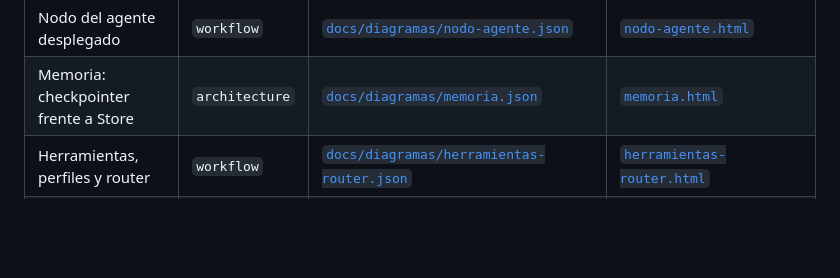
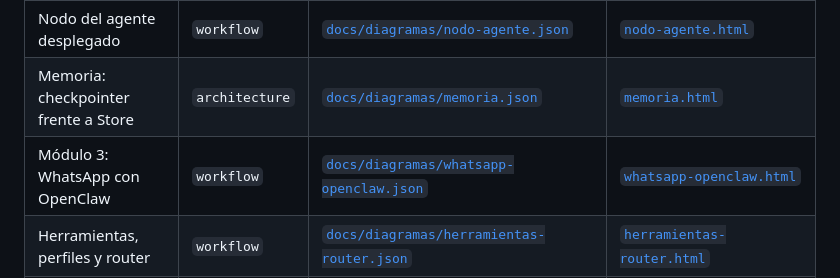
Before and after one commit to jasonCastano/proyecto_modelos_lenguaje, a Markdown page: README.md, the part around one of its changes. Rendered like a GitHub page; blank space fills up the shorter version.

Commit message:
docs(arquitectura): diagrama Archify del Módulo 3 (WhatsApp con OpenClaw) en lugar del Mermaid

```diff
--- a/README.md
+++ b/README.md
@@ -321,6 +309,7 @@ fuente tipada es un JSON versionado y el HTML no se edita a mano. Las imágenes
 | Grafo del agente (LangGraph) | `workflow` | [`docs/diagramas/grafo-agente.json`](docs/diagramas/grafo-agente.json) | [`grafo-agente.html`](docs/diagramas/grafo-agente.html) |
 | Nodo del agente desplegado | `workflow` | [`docs/diagramas/nodo-agente.json`](docs/diagramas/nodo-agente.json) | [`nodo-agente.html`](docs/diagramas/nodo-agente.html) |
 | Memoria: checkpointer frente a Store | `architecture` | [`docs/diagramas/memoria.json`](docs/diagramas/memoria.json) | [`memoria.html`](docs/diagramas/memoria.html) |
+| Módulo 3: WhatsApp con OpenClaw | `workflow` | [`docs/diagramas/whatsapp-openclaw.json`](docs/diagramas/whatsapp-openclaw.json) | [`whatsapp-openclaw.html`](docs/diagramas/whatsapp-openclaw.html) |
 | Herramientas, perfiles y router | `workflow` | [`docs/diagramas/herramientas-router.json`](docs/diagramas/herramientas-router.json) | [`herramientas-router.html`](docs/diagramas/herramientas-router.html) |
 | Planificación industrial: agente y consola web (specs 025 y 026) | `workflow` | [`docs/diagramas/planificacion.json`](docs/diagramas/planificacion.json) | [`planificacion.html`](docs/diagramas/planificacion.html) |
 | Trazas de un turno | `sequence` | [`docs/diagramas/trazas.json`](docs/diagramas/trazas.json) | [`trazas.html`](docs/diagramas/trazas.html) |
```
Also changed, not shown: other parts of README.md (+3 -15 lines), docs/rubrica_modulo3.md (+1 -1 lines), docs/capturas/diagramas/whatsapp-openclaw.png (added), 6 other files.
